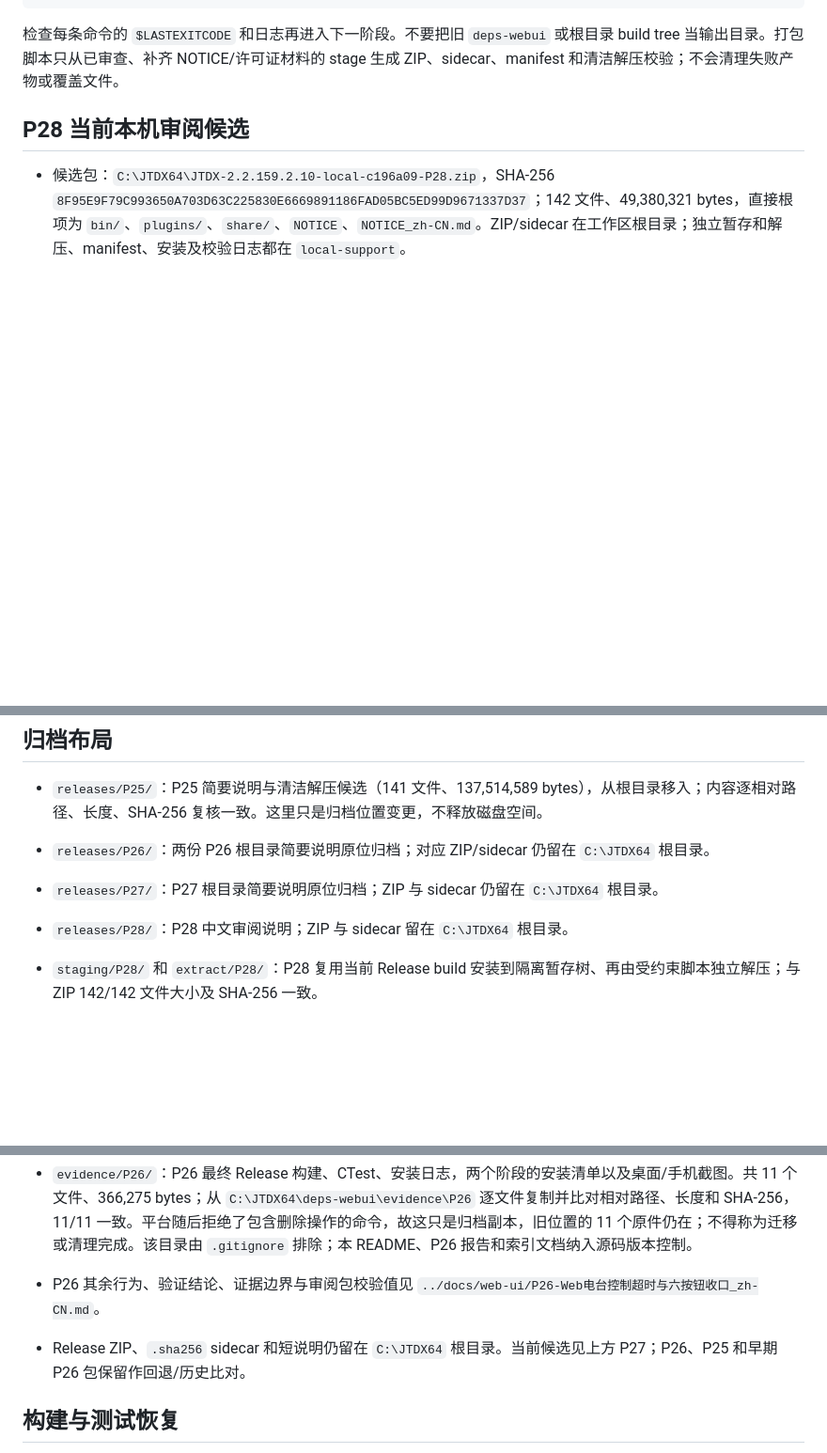
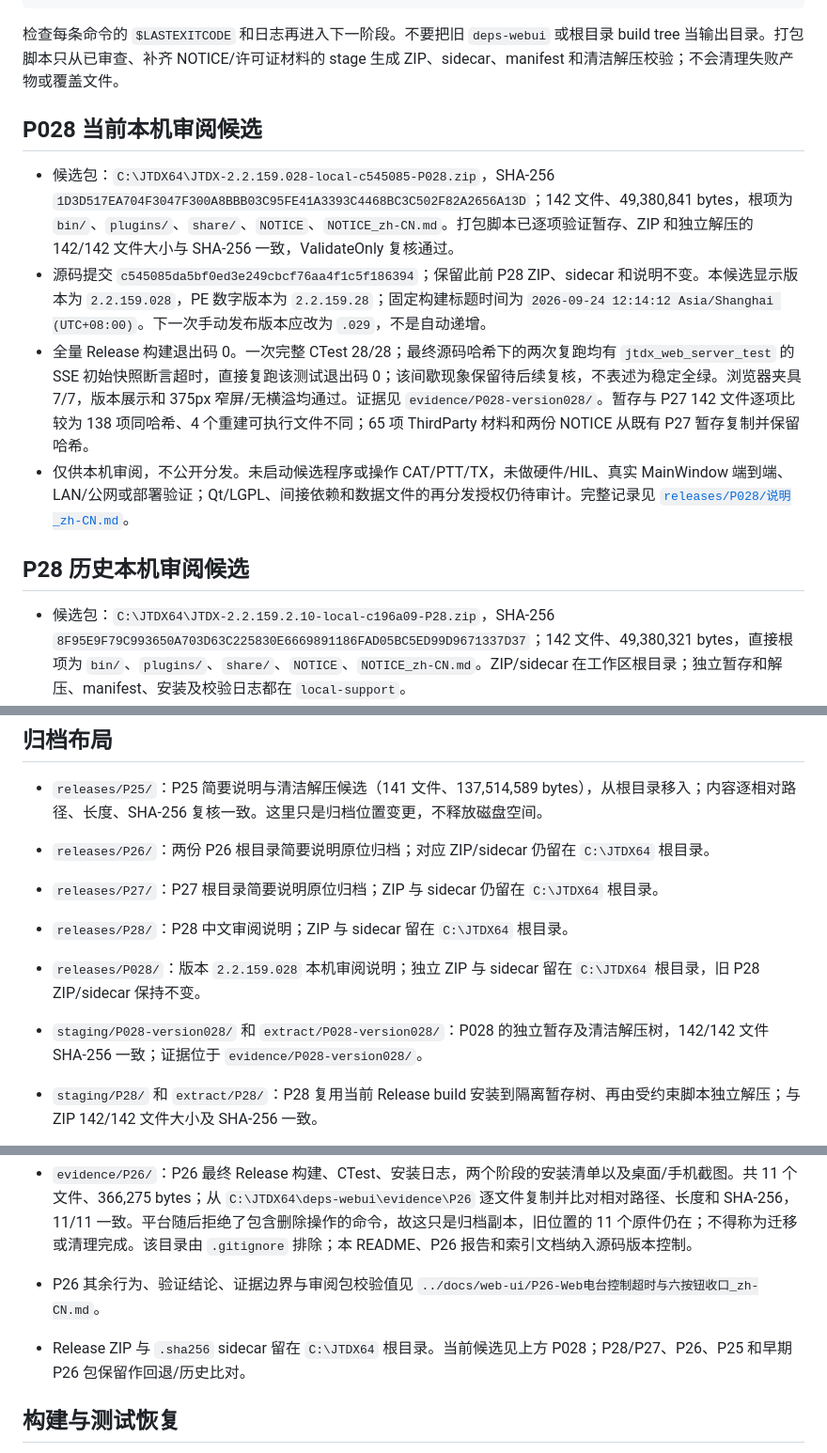
Before and after one commit to iCassius/JTDX_mod, a Markdown page: local-support/README_zh-CN.md, 3 parts joined by grey strips. Shown at 94% size. GitHub-like rendering; blank space fills up the shorter version.

Commit message:
文档：记录 P028 版本与构建时间候选

```diff
--- a/local-support/README_zh-CN.md
+++ b/local-support/README_zh-CN.md
@@ -49,7 +49,14 @@ New-Item -ItemType Directory -Force -Path (Join-Path $support 'evidence\P28') |
 
 检查每条命令的 `$LASTEXITCODE` 和日志再进入下一阶段。不要把旧 `deps-webui` 或根目录 build tree 当输出目录。打包脚本只从已审查、补齐 NOTICE/许可证材料的 stage 生成 ZIP、sidecar、manifest 和清洁解压校验；不会清理失败产物或覆盖文件。
 
-## P28 当前本机审阅候选
+## P028 当前本机审阅候选
+
+- 候选包：`C:\JTDX64\JTDX-2.2.159.028-local-c545085-P028.zip`，SHA-256 `1D3D517EA704F3047F300A8BBB03C95FE41A3393C4468BC3C502F82A2656A13D`；142 文件、49,380,841 bytes，根项为 `bin/`、`plugins/`、`share/`、`NOTICE`、`NOTICE_zh-CN.md`。打包脚本已逐项验证暂存、ZIP 和独立解压的 142/142 文件大小与 SHA-256 一致，ValidateOnly 复核通过。
+- 源码提交 `c545085da5bf0ed3e249cbcf76aa4f1c5f186394`；保留此前 P28 ZIP、sidecar 和说明不变。本候选显示版本为 `2.2.159.028`，PE 数字版本为 `2.2.159.28`；固定构建标题时间为 `2026-09-24 12:14:12 Asia/Shanghai (UTC+08:00)`。下一次手动发布版本应改为 `.029`，不是自动递增。
+- 全量 Release 构建退出码 0。一次完整 CTest 28/28；最终源码哈希下的两次复跑均有 `jtdx_web_server_test` 的 SSE 初始快照断言超时，直接复跑该测试退出码 0；该间歇现象保留待后续复核，不表述为稳定全绿。浏览器夹具 7/7，版本展示和 375px 窄屏/无横溢均通过。证据见 `evidence/P028-version028/`。暂存与 P27 142 文件逐项比较为 138 项同哈希、4 个重建可执行文件不同；65 项 ThirdParty 材料和两份 NOTICE 从既有 P27 暂存复制并保留哈希。
+- 仅供本机审阅，不公开分发。未启动候选程序或操作 CAT/PTT/TX，未做硬件/HIL、真实 MainWindow 端到端、LAN/公网或部署验证；Qt/LGPL、间接依赖和数据文件的再分发授权仍待审计。完整记录见 [`releases/P028/说明_zh-CN.md`](releases/P028/说明_zh-CN.md)。
+
+## P28 历史本机审阅候选
 
 - 候选包：`C:\JTDX64\JTDX-2.2.159.2.10-local-c196a09-P28.zip`，SHA-256 `8F95E9F79C993650A703D63C225830E6669891186FAD05BC5ED99D9671337D37`；142 文件、49,380,321 bytes，直接根项为 `bin/`、`plugins/`、`share/`、`NOTICE`、`NOTICE_zh-CN.md`。ZIP/sidecar 在工作区根目录；独立暂存和解压、manifest、安装及校验日志都在 `local-support`。
 - 源码提交 `c196a091053eabd1a330a5942c8f2c8a953dedc6`，父提交为 `302b062`；P27 的 `3c086af` 是其历史祖先。Release 构建/CTest 复用源码内有效 Release build：`evidence/dependency-audit/live-state-sync-root-review-final-build.log`、`live-state-sync-root-review-final-ctest.log`（27/27，56.94 秒）。
@@ -71,13 +78,15 @@ New-Item -ItemType Directory -Force -Path (Join-Path $support 'evidence\P28') |
 - `releases/P26/`：两份 P26 根目录简要说明原位归档；对应 ZIP/sidecar 仍留在 `C:\JTDX64` 根目录。
 - `releases/P27/`：P27 根目录简要说明原位归档；ZIP 与 sidecar 仍留在 `C:\JTDX64` 根目录。
 - `releases/P28/`：P28 中文审阅说明；ZIP 与 sidecar 留在 `C:\JTDX64` 根目录。
+- `releases/P028/`：版本 `2.2.159.028` 本机审阅说明；独立 ZIP 与 sidecar 留在 `C:\JTDX64` 根目录，旧 P28 ZIP/sidecar 保持不变。
+- `staging/P028-version028/` 和 `extract/P028-version028/`：P028 的独立暂存及清洁解压树，142/142 文件 SHA-256 一致；证据位于 `evidence/P028-version028/`。
 - `staging/P28/` 和 `extract/P28/`：P28 复用当前 Release build 安装到隔离暂存树、再由受约束脚本独立解压；与 ZIP 142/142 文件大小及 SHA-256 一致。
 - `staging/P27-runtime-stage-3c086af/` 和 `extract/P27-clean-extract-3c086af/`：本轮新建且可重建的 P27 安装暂存/清洁解压，已从 `deps-webui/temp` 搬入源码支持目录；各 142 文件、137,520,019 bytes，逐项 SHA-256 一致。
 - `scripts/package-local-candidate.ps1`：新的受路径约束打包/校验入口；未来 build、stage、extract、profile 与日志均须放在 `local-support` 子目录。
 
 - `evidence/P26/`：P26 最终 Release 构建、CTest、安装日志，两个阶段的安装清单以及桌面/手机截图。共 11 个文件、366,275 bytes；从 `C:\JTDX64\deps-webui\evidence\P26` 逐文件复制并比对相对路径、长度和 SHA-256，11/11 一致。平台随后拒绝了包含删除操作的命令，故这只是归档副本，旧位置的 11 个原件仍在；不得称为迁移或清理完成。该目录由 `.gitignore` 排除；本 README、P26 报告和索引文档纳入源码版本控制。
 - P26 其余行为、验证结论、证据边界与审阅包校验值见 `../docs/web-ui/P26-Web电台控制超时与六按钮收口_zh-CN.md`。
-- Release ZIP、`.sha256` sidecar 和短说明仍留在 `C:\JTDX64` 根目录。当前候选见上方 P27；P26、P25 和早期 P26 包保留作回退/历史比对。
+- Release ZIP 与 `.sha256` sidecar 留在 `C:\JTDX64` 根目录。当前候选见上方 P028；P28/P27、P26、P25 和早期 P26 包保留作回退/历史比对。
 
 ## 构建与测试恢复
 
```
Also changed, not shown: docs/web-ui/PROGRESS_zh-CN.md (+8 -0 lines), 1 other file.
